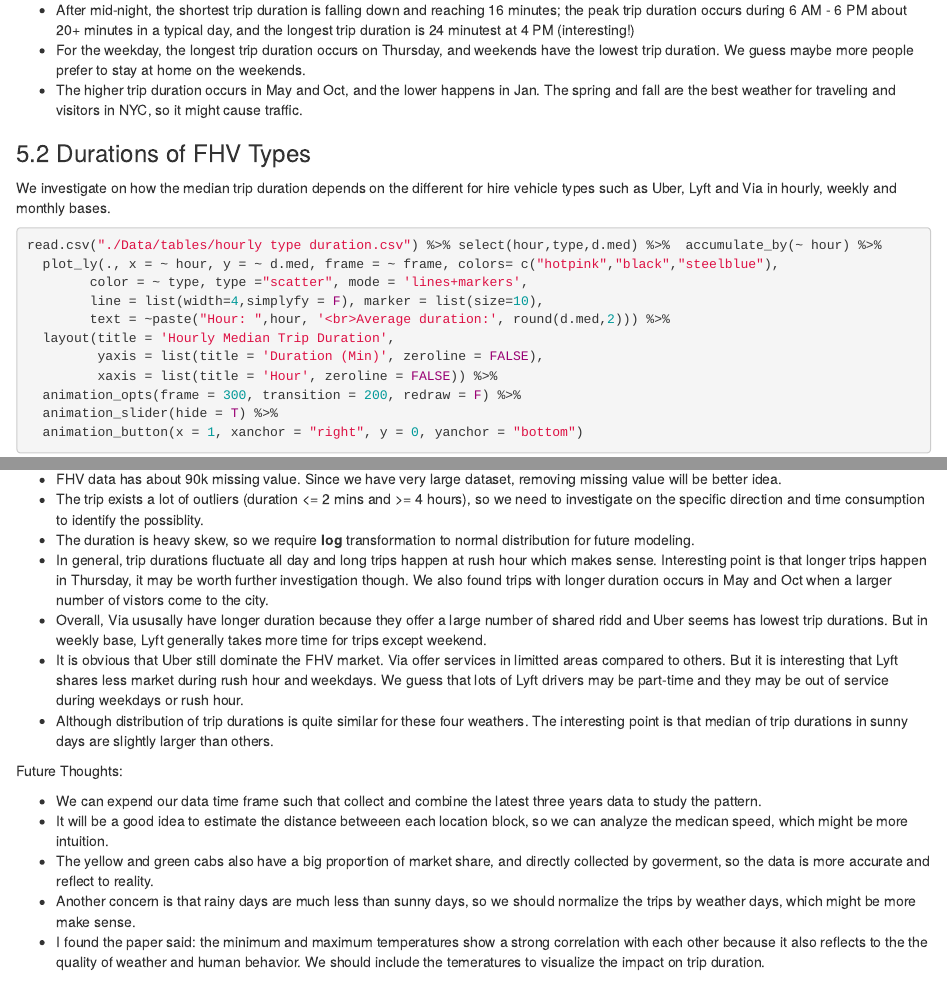
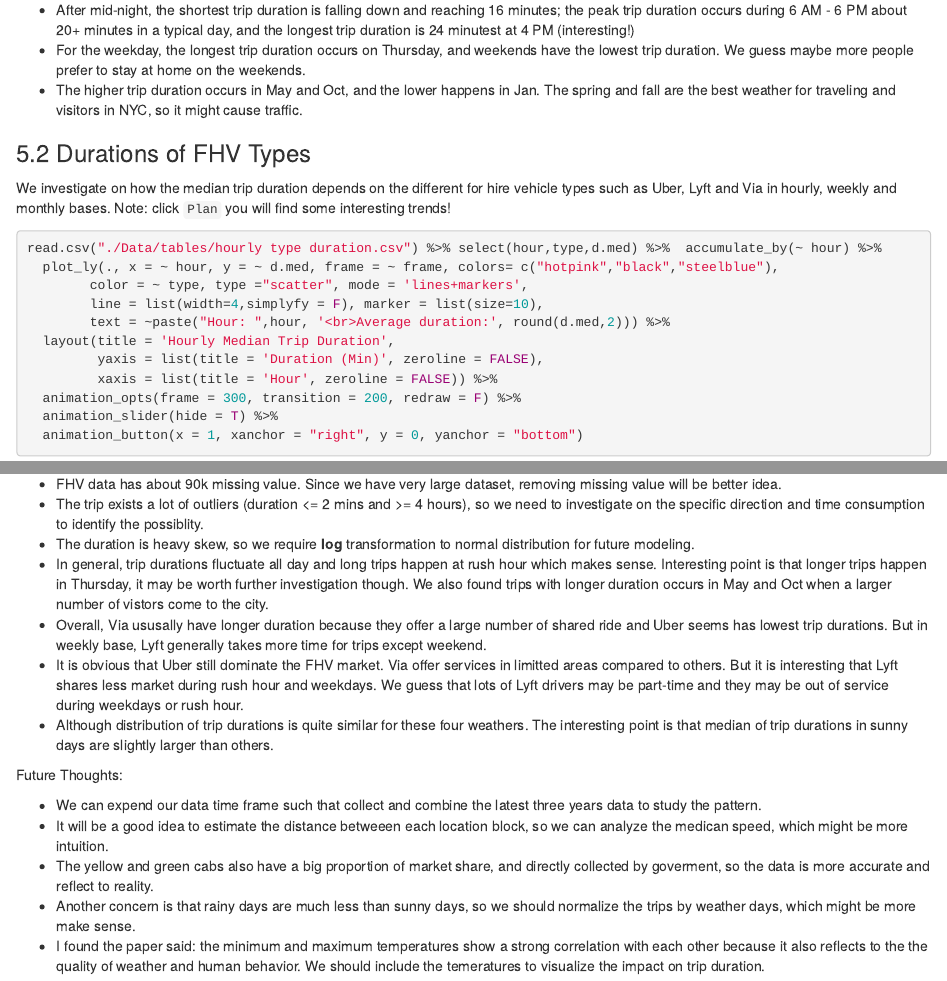
Before and after one commit to Jay4869/NYC-Taxi-FHV-Project, an R Markdown document (Final Project.Rmd): the page in a window 1100 px wide, from 9830 px down, and a second part further down, joined at a grey line. Rendered offline with R 4.5, knitr and Pandoc, with nearby package versions; some code elsewhere in the file could not run offline.

Commit message:
update html

````diff
--- a/Final Project.Rmd
+++ b/Final Project.Rmd
@@ -306,7 +306,7 @@ We find:
 
 ### 5.2 Durations of FHV Types
 
-We investigate on how the median trip duration depends on the different for hire vehicle types such as Uber, Lyft and Via in hourly, weekly and monthly bases.
+We investigate on how the median trip duration depends on the different for hire vehicle types such as Uber, Lyft and Via in hourly, weekly and monthly bases. Note: click `Plan` you will find some interesting trends!
 
 ```{r, echo=F}
 accumulate_by = function(dat, var)
@@ -524,7 +524,7 @@ We conclude:
 * The trip exists a lot of outliers (duration <= 2 mins and >= 4 hours), so we need to investigate on the specific direction and time consumption to identify the possiblity.
 * The duration is heavy skew, so we require **log** transformation to normal distribution for future modeling.
 * In general, trip durations fluctuate all day and long trips happen at rush hour which makes sense. Interesting point is that longer trips happen in Thursday, it may be worth further investigation though. We also found trips with longer duration occurs in May and Oct when a larger number of vistors come to the city.
-* Overall, Via ususally have longer duration because they offer a large number of shared ridd and Uber seems has lowest trip durations. But in weekly base, Lyft generally takes more time for trips except weekend.
+* Overall, Via ususally have longer duration because they offer a large number of shared ride and Uber seems has lowest trip durations. But in weekly base, Lyft generally takes more time for trips except weekend.
 * It is obvious that Uber still dominate the FHV market. Via offer services in limitted areas compared to others. But it is interesting that Lyft shares less market during rush hour and weekdays. We guess that lots of Lyft drivers may be part-time and they may be out of service during weekdays or rush hour.
 * Although distribution of trip durations is quite similar for these four weathers. The interesting point is that median of trip durations in sunny days are slightly larger than others.
 
````
Also changed, not shown: Analysis/interactive market share.jpg (added), README.md, Final Project.Rmd (2 more changed lines).
